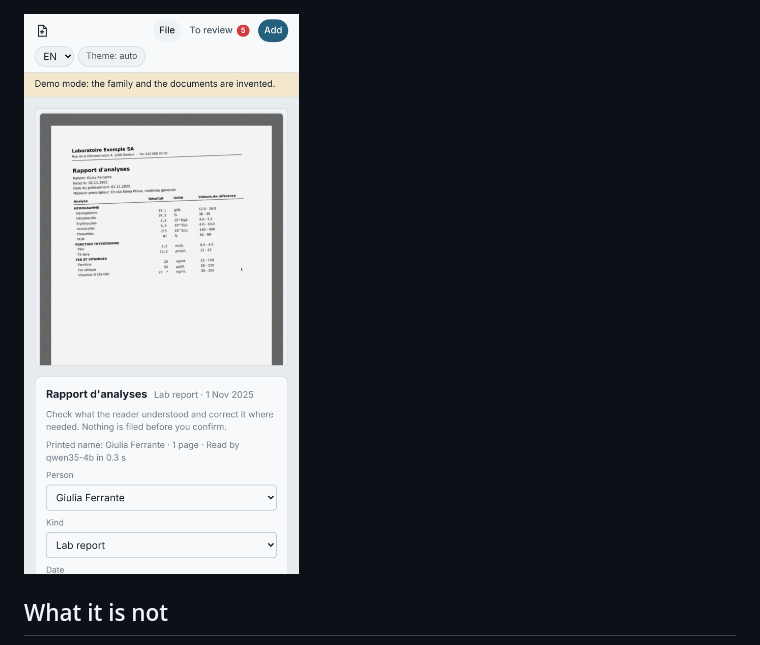
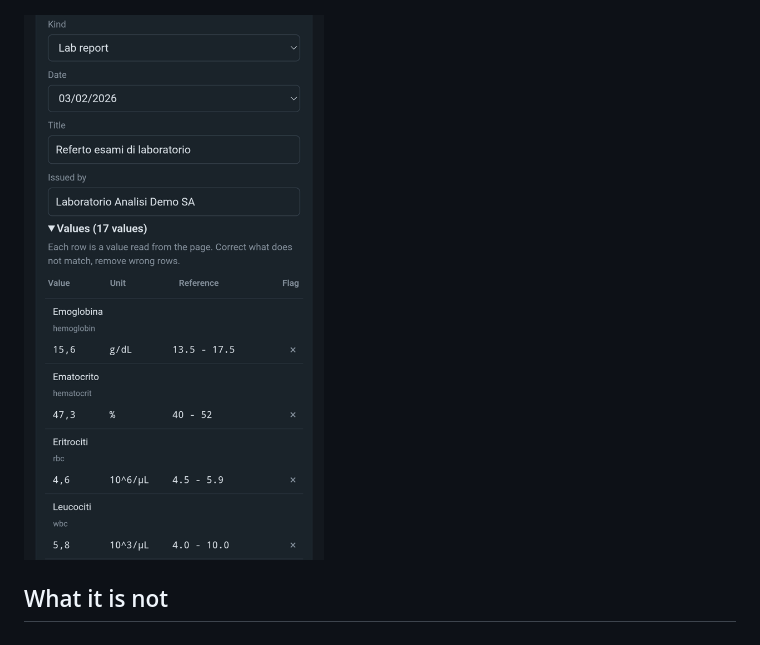
Before and after one commit to cloudeeo/healthfile, a Markdown page: README.md, the part around the change. Rendered like a GitHub page; pictures changed too: docs/demo-review-phone.png (added), docs/phone-review.png (deleted).

Commit message:
README: real phone review screenshot (photo of the March 2026 report) in place of the mock one

```diff
--- a/README.md
+++ b/README.md
@@ -106,7 +106,7 @@ The older mock-mode screenshots:
 
 ![review: the page beside what was read, every value editable (mock)](docs/review.png)
 
-<img src="docs/phone-review.png" alt="review on a phone (mock)" width="300">
+<img src="docs/demo-review-phone.png" alt="review on a phone: the March 2026 lab report read from a photo, every field editable" width="300">
 
 ## What it is not
 
```
